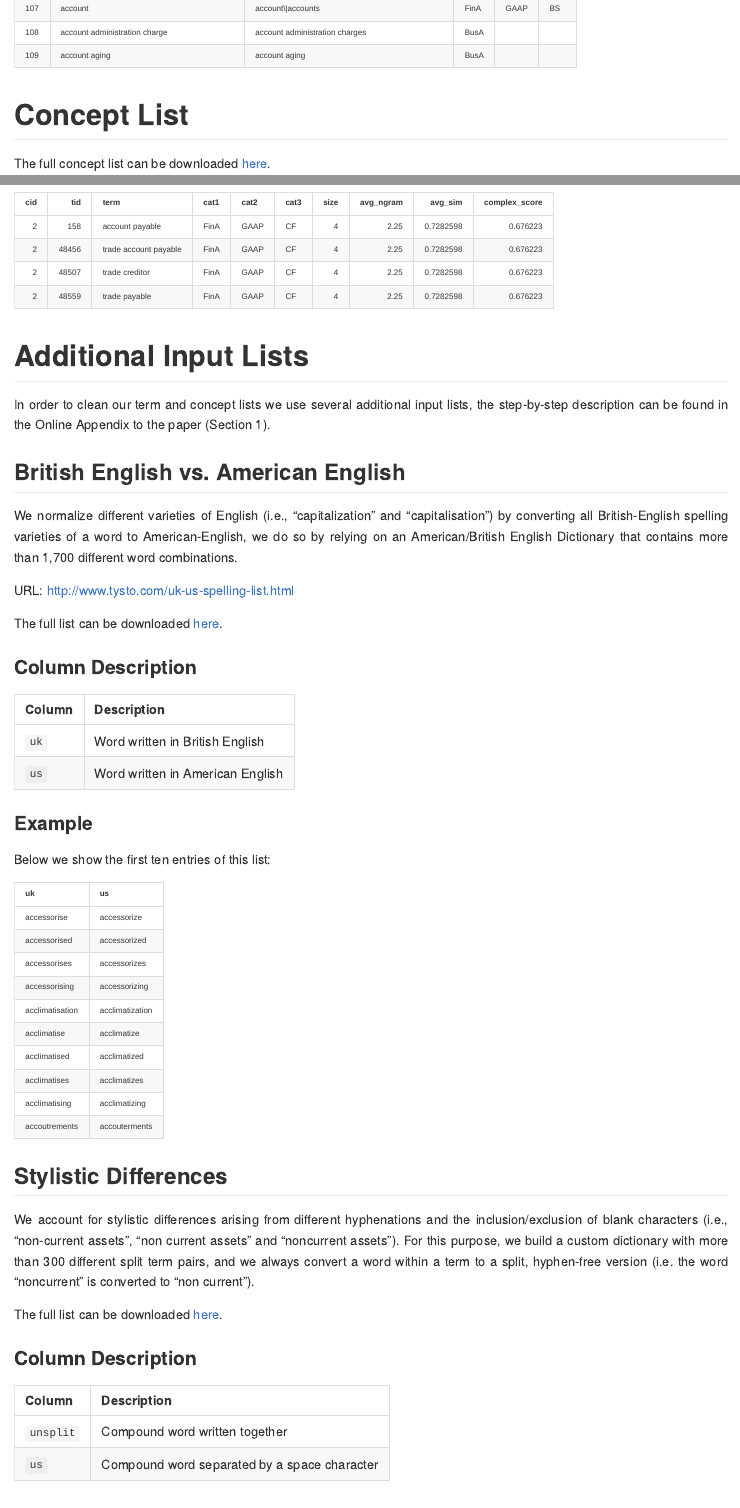
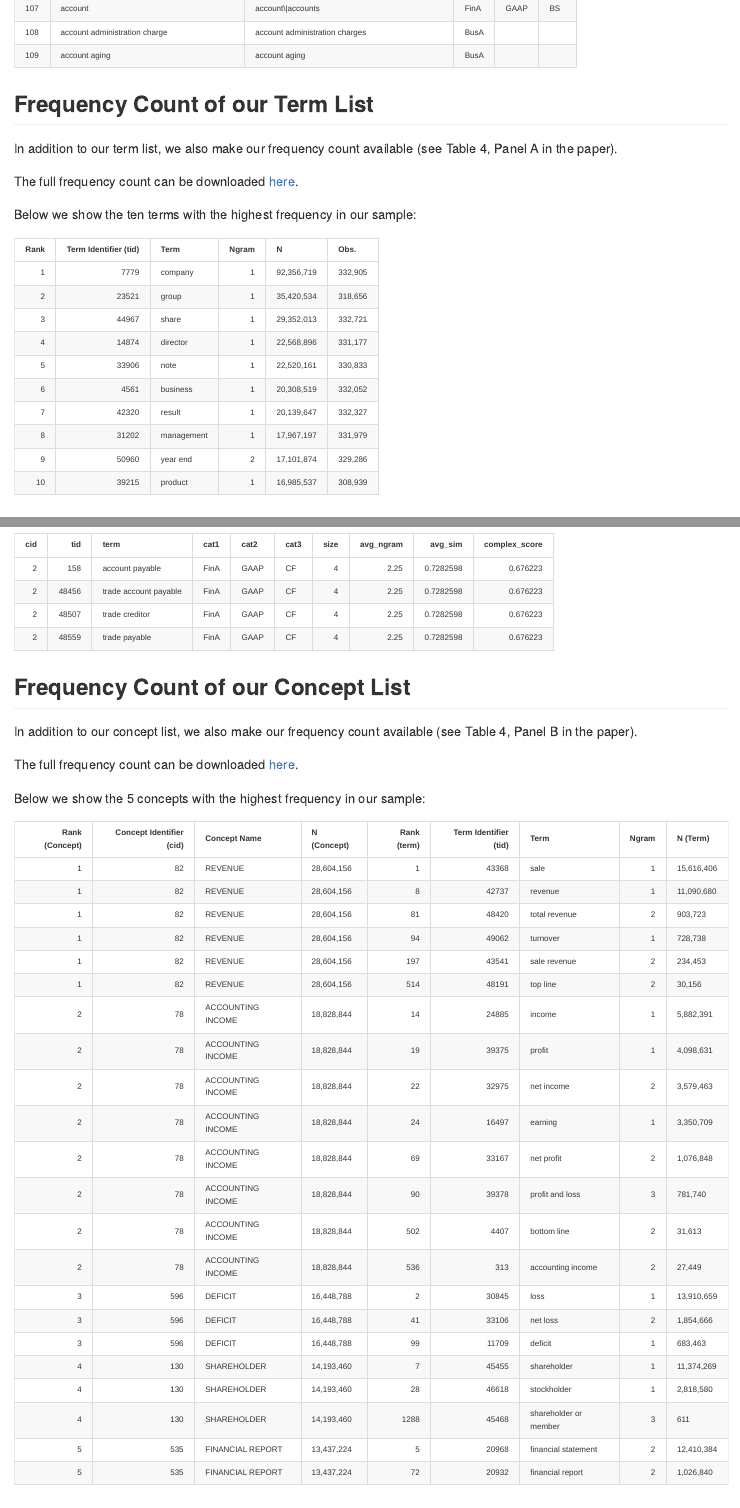
Before and after one commit to MatthiasUckert/Terminology, an R Markdown document (README.Rmd): the page in a window 1100 px wide, from 1370 px down, and a second part further down, joined at a grey line. The pictures show the output file README.md that the author committed with the source, drawn offline in the style of GitHub.

Commit message:
updated readme

````diff
--- a/README.Rmd
+++ b/README.Rmd
@@ -91,3 +91,20 @@ ter %>%
   kableExtra::kable_paper() %>%
   kableExtra::kable_styling(font_size = 10, full_width = TRUE)
 
+```
+
+## Frequency Count of our Term List
+
+In addition to our term list, we also make our frequency count available (see Table 4, Panel A in the paper).
+
+The full frequency count can be downloaded <a href="2_output/term_frequency.xlsx" download="2_output/term_frequency.xlsx">here</a>.
+
+Below we show the ten terms with the highest frequency in our sample:
+
+```{r echo=FALSE}
+openxlsx::read.xlsx("2_output/term_frequency.xlsx", rows = 1:11) %>%
+  `colnames<-`(gsub("\\.", " ", colnames(.))) %>%
+  dplyr::rename(`Obs.` = `Obs `) %>%
+  dplyr::mutate(
+    N = scales::comma(N),
+    `Obs.` = scales::comma(`Obs.`),
@@ -163,3 +185,18 @@ con %>%
   kableExtra::kable_styling(font_size = 10, full_width = TRUE)
 ```
 
+## Frequency Count of our Concept List
+
+In addition to our concept list, we also make our frequency count available (see Table 4, Panel B in the paper).
+
+The full frequency count can be downloaded <a href="2_output/concept_frequency.xlsx" download="2_output/concept_frequency.xlsx">here</a>.
+
+Below we show the 5 concepts with the highest frequency in our sample:
+
+```{r echo=FALSE}
+openxlsx::read.xlsx("2_output/concept_frequency.xlsx", rows = 1:100) %>%
+  dplyr::filter(`Rank.(Concept)` %in% 1:5) %>%
+  `colnames<-`(gsub("\\.", " ", colnames(.))) %>%
+  dplyr::mutate(
+    `N (Concept)` = scales::comma(`N (Concept)`),
+    `N (Term)` = scales::comma(`N (Term)`),
````
Also changed, not shown: 2_output/__non_general_terms.xlsx (added), 2_output/__term_adjustment.xlsx (added), 2_output/concept_frequency.xlsx (added), 2_output/concept_list.xlsx, 2_output/lemma_list.xlsx, 2_output/non_general_terms.xlsx (deleted), 2_output/split_terms.xlsx, 2_output/stopwords.xlsx, 2_output/term_adjustment.xlsx (deleted), 2_output/term_frequency.xlsx (added), 2_output/term_list.xlsx, 2_output/us_uk.xlsx, README.md, README.Rmd (43 more changed lines).
